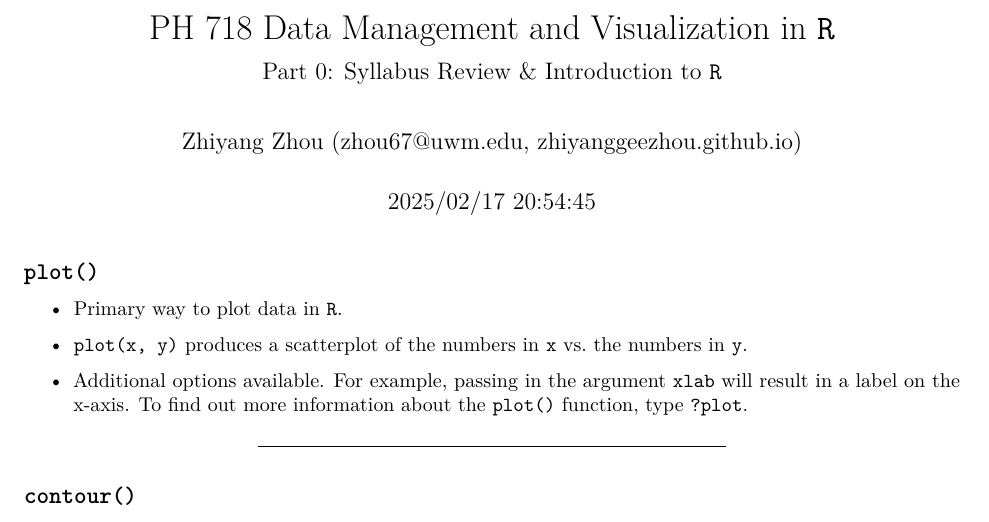
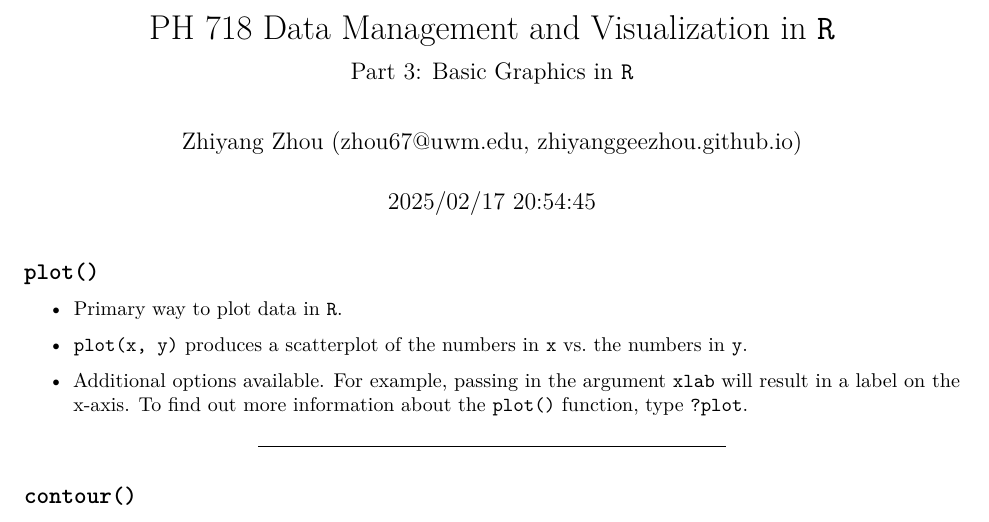
Before and after one commit to ZhiyangGeeZhou/ZhiyangGeeZhou.github.io, an R Markdown document (attach/UWM/UWM_PH718_2025Spring_Part03.Rmd): part of page 1 of 2, cut so that both start at the same text. Rendered offline with R 4.5, knitr and Pandoc, then LaTeX, with nearby package versions.

Commit message:
Update UWM_PH718_2025Spring_Part03.Rmd

```diff
--- a/attach/UWM/UWM_PH718_2025Spring_Part03.Rmd
+++ b/attach/UWM/UWM_PH718_2025Spring_Part03.Rmd
@@ -1,6 +1,6 @@
 ---
 title: "PH 718 Data Management and Visualization in `R`"
-subtitle: "Part 0: Syllabus Review & Introduction to `R`"
+subtitle: "Part 3: Basic Graphics in `R`"
 author:
   - Zhiyang Zhou (zhou67@uwm.edu, [zhiyanggeezhou.github.io](https://zhiyanggeezhou.github.io/))
 date: "`r format(Sys.time(), '%Y/%m/%d %H:%M:%S')`"
```
